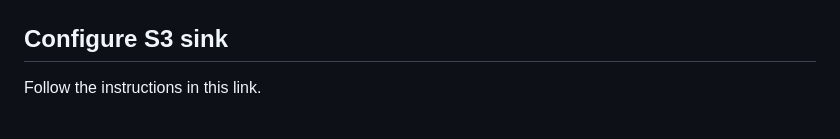
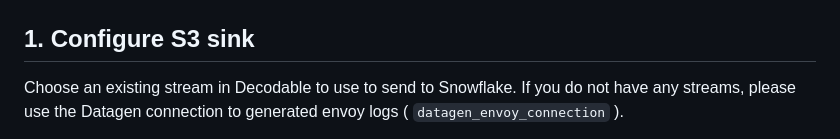
Before and after one commit to decodableco/examples, a Markdown page: snowflake/README.md, the part around the change printed below. Rendered like a GitHub page.

Commit message:
snowflake readme doc

```diff
--- a/snowflake/README.md
+++ b/snowflake/README.md
@@ -4,6 +4,6 @@ This demo outlines the work needed to integrate Decodable with Snowflake using t
 
 ![diagram](images/decodable-snowpipe.jpg)
 
-## Configure S3 sink
-Follow the instructions in this link.
+## 1. Configure S3 sink
+Choose an existing stream in Decodable to use to send to Snowflake. If you do not have any streams, please use the Datagen connection to generated envoy logs ( `datagen_envoy_connection` ).
 
```
Also changed, not shown: other parts of snowflake/README.md (+142 -70 lines), snowflake/images/arn.png (added), snowflake/images/custom-trust-policy.png (added), snowflake/images/reload.png (added).
